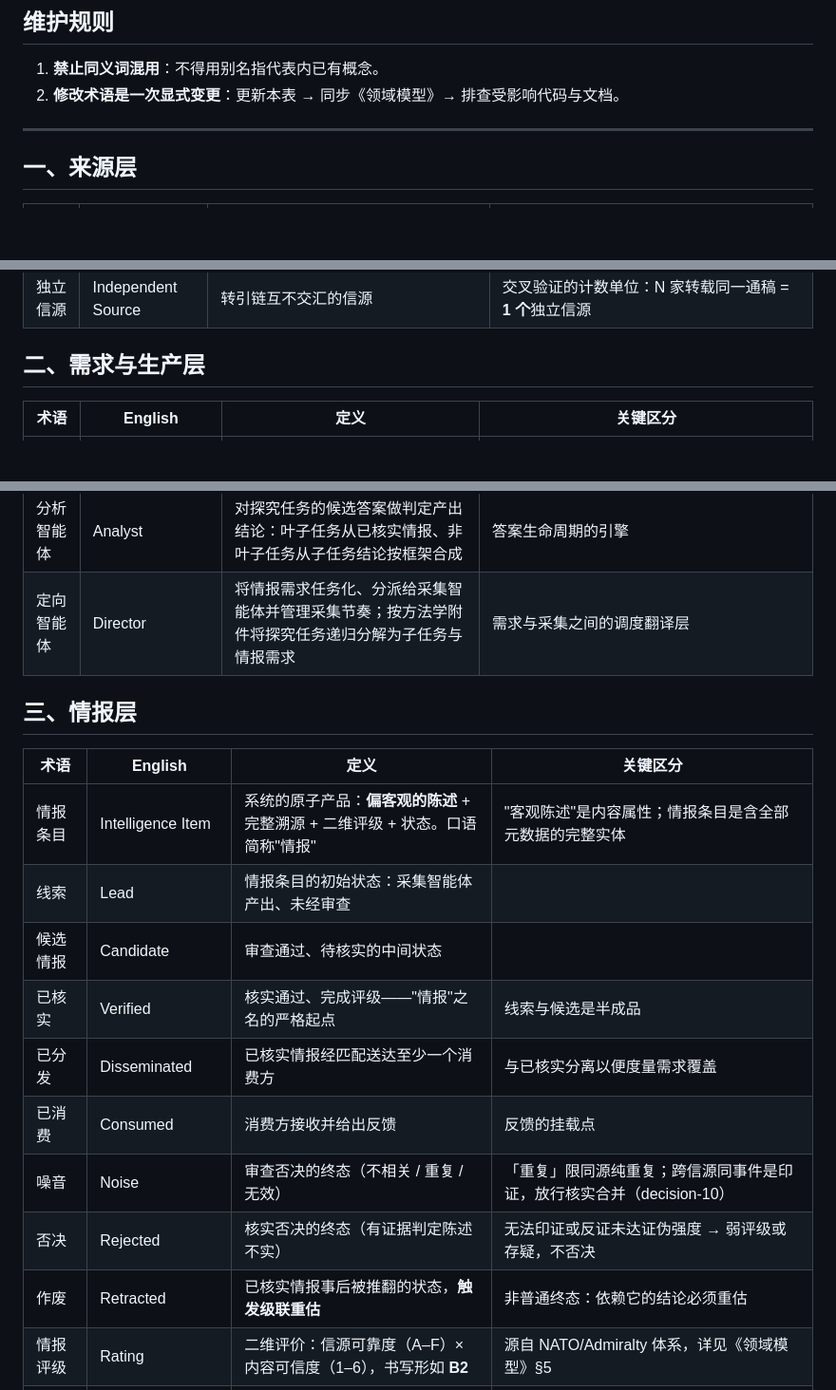
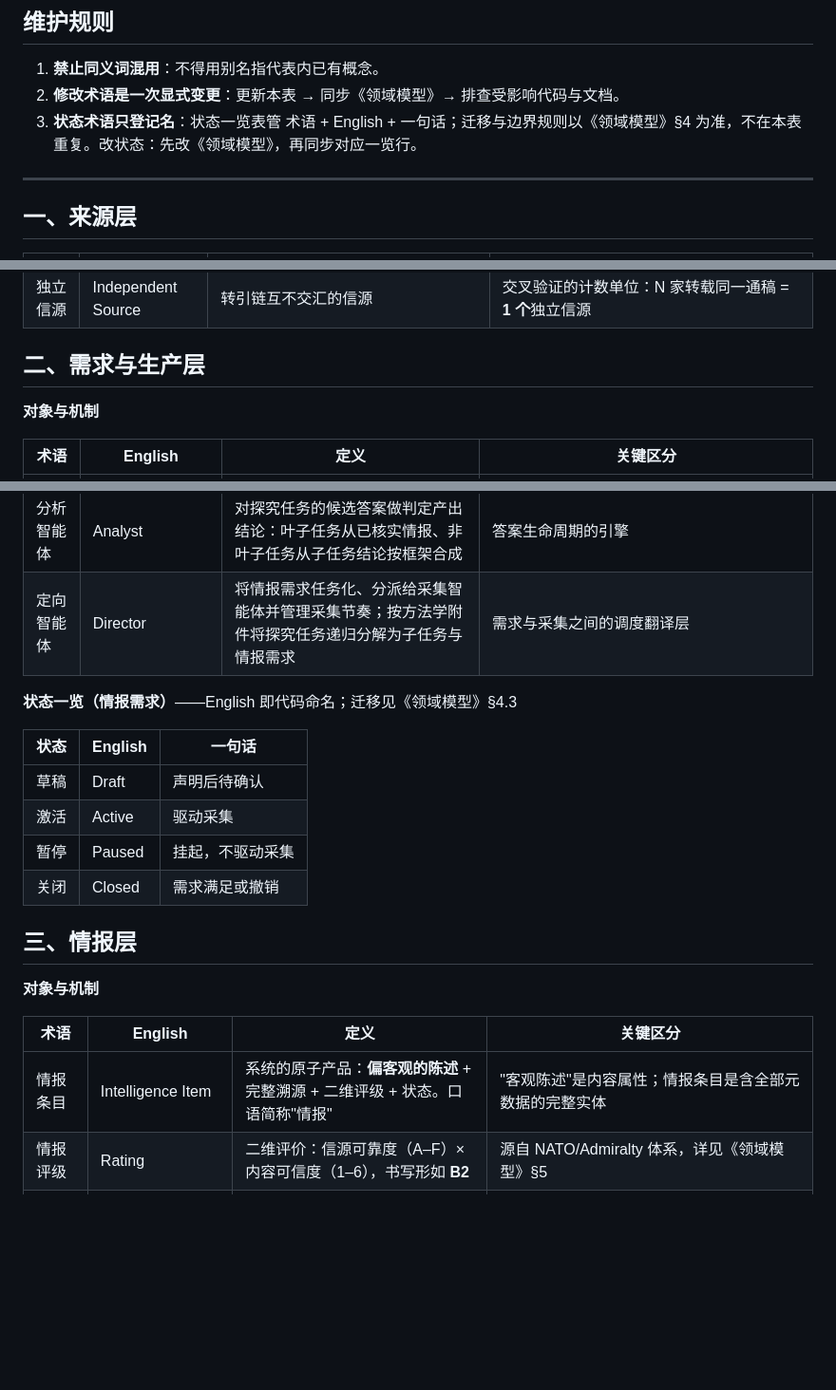
Before and after one commit to leoricmaster/iih, a Markdown page: backlog/docs/doc-03 - 术语表-Glossary.md, 3 parts joined by grey strips. Shown at 95% size. Rendered like a GitHub page; blank space fills up the shorter version.

```diff
--- a/backlog/docs/doc-03 - 术语表-Glossary.md
+++ b/backlog/docs/doc-03 - 术语表-Glossary.md
@@ -14,6 +14,7 @@ created_date: '2026-09-07 03:07'
 
 1. **禁止同义词混用**：不得用别名指代表内已有概念。
 2. **修改术语是一次显式变更**：更新本表 → 同步《领域模型》→ 排查受影响代码与文档。
+3. **状态术语只登记名**：状态一览表管 术语 + English + 一句话；迁移与边界规则以《领域模型》§4 为准，不在本表重复。改状态：先改《领域模型》，再同步对应一览行。
 
 ---
 
@@ -34,6 +35,8 @@ created_date: '2026-09-07 03:07'
 
 ## 二、需求与生产层
 
+**对象与机制**
+
 | 术语 | English | 定义 | 关键区分 |
 |---|---|---|---|
 | 情报需求 | Intelligence Requirement (IR) | 消费方声明的兴趣配置，分两类：**订阅**（长期）与**任务**（临时） | 一等实体，有自己的生命周期；驱动采集；可由探究任务催生（盯参数）或命题催生（盯证据，decision-15） |
@@ -45,19 +48,22 @@ created_date: '2026-09-07 03:07'
 | 分析智能体 | Analyst | 对探究任务的候选答案做判定产出结论：叶子任务从已核实情报、非叶子任务从子任务结论按框架合成 | 答案生命周期的引擎 |
 | 定向智能体 | Director | 将情报需求任务化、分派给采集智能体并管理采集节奏；按方法学附件将探究任务递归分解为子任务与情报需求 | 需求与采集之间的调度翻译层 |
 
+**状态一览（情报需求）**——English 即代码命名；迁移见《领域模型》§4.3
+
+| 状态 | English | 一句话 |
+|---|---|---|
+| 草稿 | Draft | 声明后待确认 |
+| 激活 | Active | 驱动采集 |
+| 暂停 | Paused | 挂起，不驱动采集 |
+| 关闭 | Closed | 需求满足或撤销 |
+
 ## 三、情报层
+
+**对象与机制**
 
 | 术语 | English | 定义 | 关键区分 |
 |---|---|---|---|
 | 情报条目 | Intelligence Item | 系统的原子产品：**偏客观的陈述** + 完整溯源 + 二维评级 + 状态。口语简称"情报" | "客观陈述"是内容属性；情报条目是含全部元数据的完整实体 |
-| 线索 | Lead | 情报条目的初始状态：采集智能体产出、未经审查 | |
-| 候选情报 | Candidate | 审查通过、待核实的中间状态 | |
-| 已核实 | Verified | 核实通过、完成评级——"情报"之名的严格起点 | 线索与候选是半成品 |
-| 已分发 | Disseminated | 已核实情报经匹配送达至少一个消费方 | 与已核实分离以便度量需求覆盖 |
-| 已消费 | Consumed | 消费方接收并给出反馈 | 反馈的挂载点 |
-| 噪音 | Noise | 审查否决的终态（不相关 / 重复 / 无效） | 「重复」限同源纯重复；跨信源同事件是印证，放行核实合并（decision-10） |
-| 否决 | Rejected | 核实否决的终态（有证据判定陈述不实） | 无法印证或反证未达证伪强度 → 弱评级或存疑，不否决 |
-| 作废 | Retracted | 已核实情报事后被推翻的状态，**触发级联重估** | 非普通终态：依赖它的结论必须重估 |
 | 情报评级 | Rating | 二维评价：信源可靠度（A–F）× 内容可信度（1–6），书写形如 **B2** | 源自 NATO/Admiralty 体系，详见《领域模型》§5 |
 | 评级重评 | Rating Reassessment | 对已核实条目重新评定，评级历史版本化保留、可重放 | 触发与机制见《领域模型》§5.1；区别于级联重估（针对结论） |
 | 内容可信度 | Credibility | 评级的第二维：1 已被独立信源证实 … 6 无法判断 | 由核实智能体评定 |
```
Also changed, not shown: other parts of backlog/docs/doc-03 - 术语表-Glossary.md (+33 -5 lines), backlog/docs/doc-02 - 领域模型-Domain-Model.md (+2 -2 lines).
